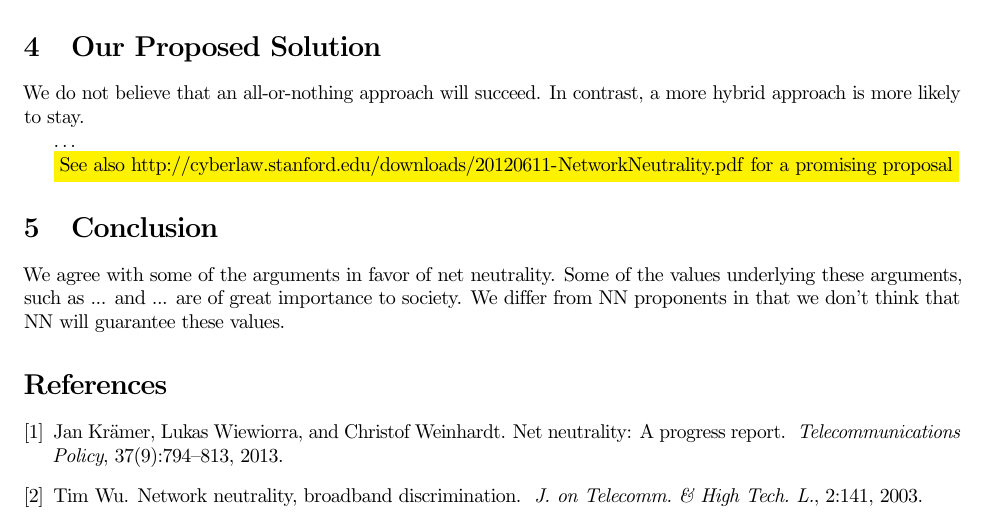
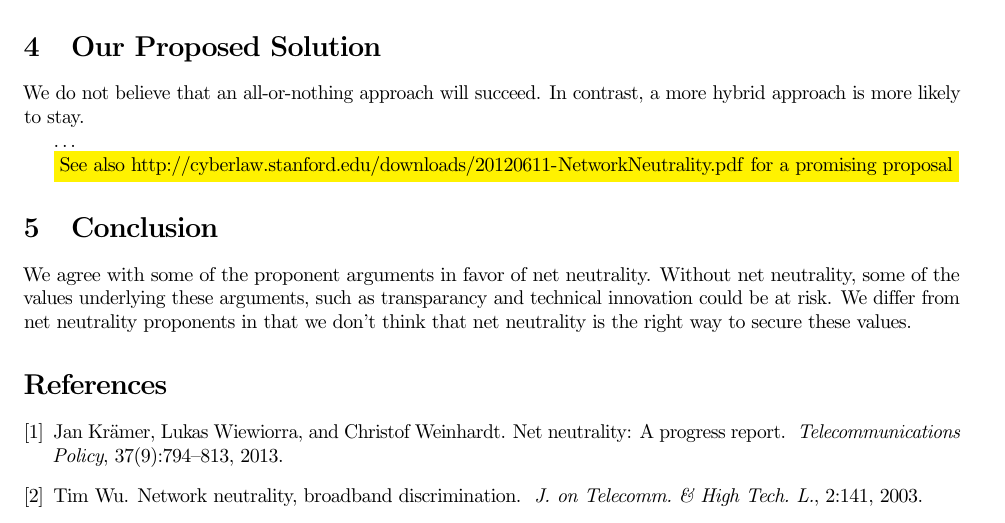
Before and after one commit to RickWieman/NetNeutralityPaper, a LaTeX paper (paper.tex, which reads conclusion.tex): part of page 4 of 4, cut so that both start at the same text. Compiled offline with pdfLaTeX.

Commit message:
Conclusion modification

```diff
--- a/conclusion.tex
+++ b/conclusion.tex
@@ -1,2 +1,2 @@
 %!TEX root = paper.tex
-We agree with some of the arguments in favor of net neutrality. Some of the values underlying these arguments, such as ... and ... are of great importance to society. We differ from NN proponents in that we don't think that NN will guarantee these values.
+We agree with some of the proponent arguments in favor of net neutrality. Without net neutrality, some of the values underlying these arguments, such as transparancy and technical innovation could be at risk. We differ from net neutrality proponents in that we don't think that net neutrality is the right way to secure these values.
```
